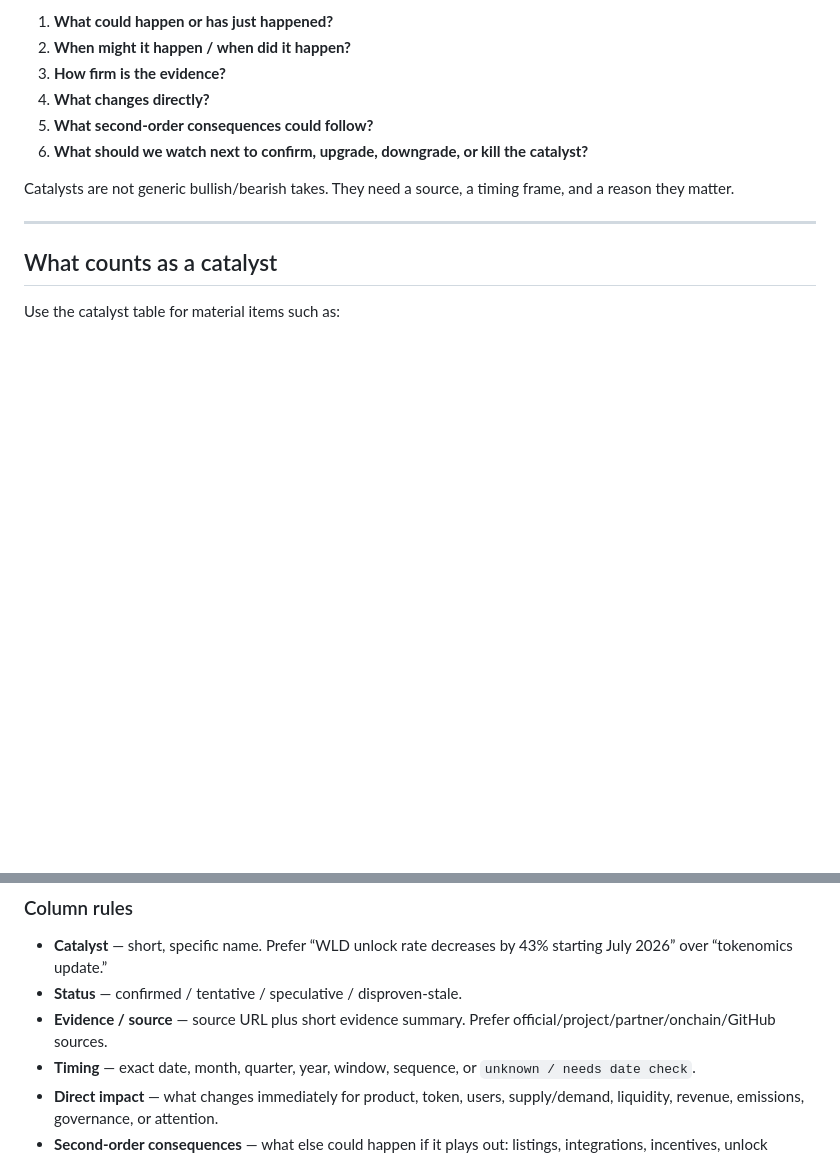
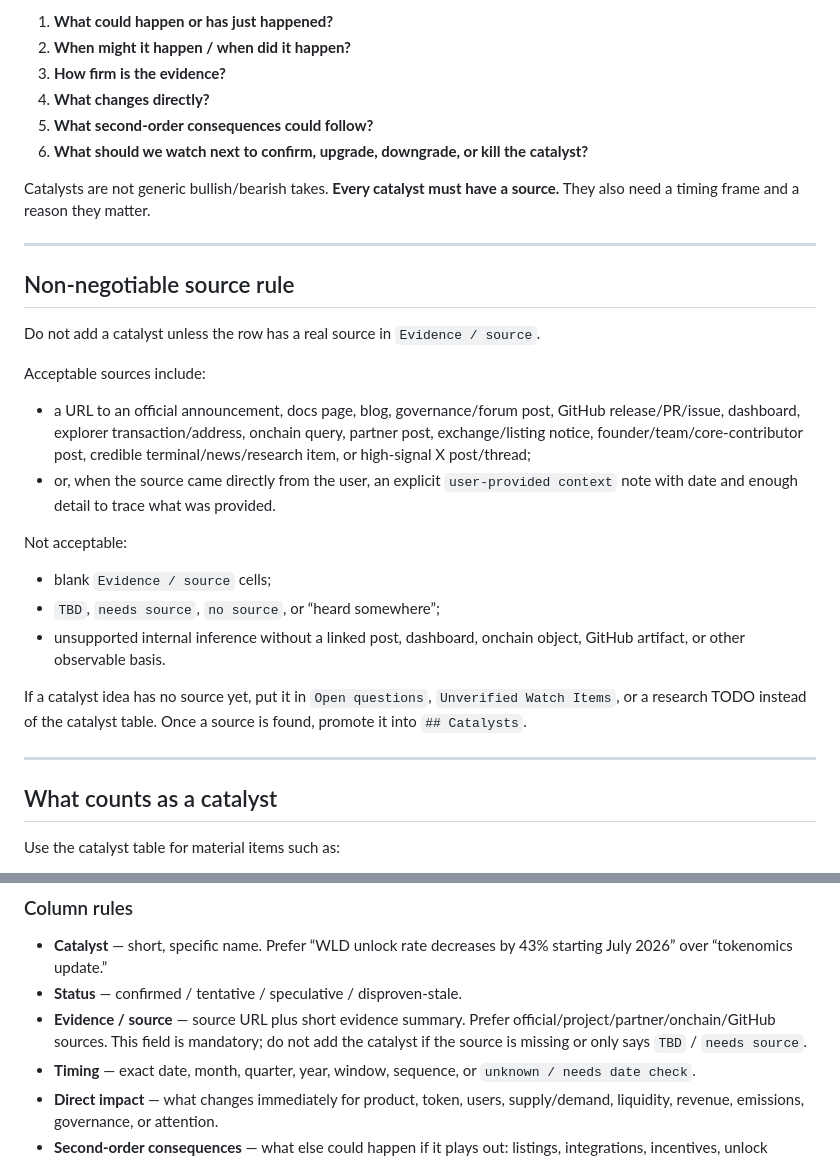
Before and after one commit to iopo545454-del/project-watchlist, a Markdown page: CATALYST.md, 2 parts joined by grey strips. GitHub-like rendering; blank space fills up the shorter version.

Commit message:
docs: require sources for catalysts

```diff
--- a/CATALYST.md
+++ b/CATALYST.md
@@ -11,7 +11,26 @@ A catalyst is a project-relevant event, change, or credible upcoming development
 5. **What second-order consequences could follow?**
 6. **What should we watch next to confirm, upgrade, downgrade, or kill the catalyst?**
 
-Catalysts are not generic bullish/bearish takes. They need a source, a timing frame, and a reason they matter.
+Catalysts are not generic bullish/bearish takes. **Every catalyst must have a source.** They also need a timing frame and a reason they matter.
+
+---
+
+## Non-negotiable source rule
+
+Do not add a catalyst unless the row has a real source in `Evidence / source`.
+
+Acceptable sources include:
+
+- a URL to an official announcement, docs page, blog, governance/forum post, GitHub release/PR/issue, dashboard, explorer transaction/address, onchain query, partner post, exchange/listing notice, founder/team/core-contributor post, credible terminal/news/research item, or high-signal X post/thread;
+- or, when the source came directly from the user, an explicit `user-provided context` note with date and enough detail to trace what was provided.
+
+Not acceptable:
+
+- blank `Evidence / source` cells;
+- `TBD`, `needs source`, `no source`, or “heard somewhere”;
+- unsupported internal inference without a linked post, dashboard, onchain object, GitHub artifact, or other observable basis.
+
+If a catalyst idea has no source yet, put it in `Open questions`, `Unverified Watch Items`, or a research TODO instead of the catalyst table. Once a source is found, promote it into `## Catalysts`.
 
 ---
 
@@ -73,7 +92,7 @@ Each project dossier should use this table when enough information exists:
 
 - **Catalyst** — short, specific name. Prefer “WLD unlock rate decreases by 43% starting July 2026” over “tokenomics update.”
 - **Status** — confirmed / tentative / speculative / disproven-stale.
-- **Evidence / source** — source URL plus short evidence summary. Prefer official/project/partner/onchain/GitHub sources.
+- **Evidence / source** — source URL plus short evidence summary. Prefer official/project/partner/onchain/GitHub sources. This field is mandatory; do not add the catalyst if the source is missing or only says `TBD` / `needs source`.
 - **Timing** — exact date, month, quarter, year, window, sequence, or `unknown / needs date check`.
 - **Direct impact** — what changes immediately for product, token, users, supply/demand, liquidity, revenue, emissions, governance, or attention.
 - **Second-order consequences** — what else could happen if it plays out: listings, integrations, incentives, unlock pressure, buybacks, ecosystem effects, narrative spillovers, competitor impacts.
```
Also changed, not shown: AGENTS.md (+1 -0 lines).
